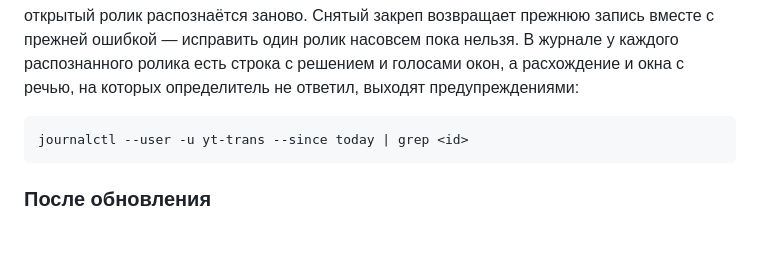
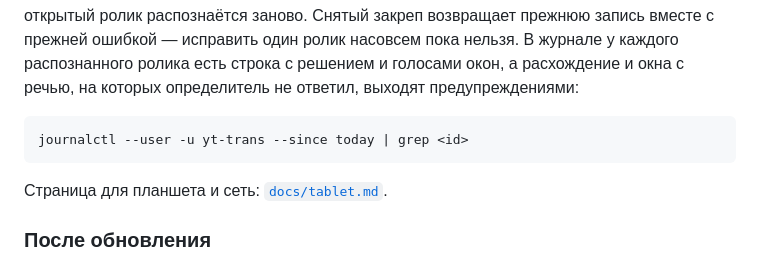
Before and after one commit to Skyggedans/yt-trans, a Markdown page: docs/running.md, the part around the change. Drawn GitHub-style; blank space fills up the shorter version.

````diff
--- a/docs/running.md
+++ b/docs/running.md
@@ -262,6 +262,8 @@ curl -s -H "Authorization: Bearer $TOKEN" http://127.0.0.1:8756/v1/jobs/<id>/res
 journalctl --user -u yt-trans --since today | grep <id>
 ```
 
+Страница для планшета и сеть: [`docs/tablet.md`](tablet.md).
+
 ### После обновления
 
 Сразу после слияния в рабочую копию, из которой запущен демон (`~/Work/yt-trans`), —
````
Also changed, not shown: README.md (+7 -0 lines), docs/tablet.md (added, +86 -0 lines).
